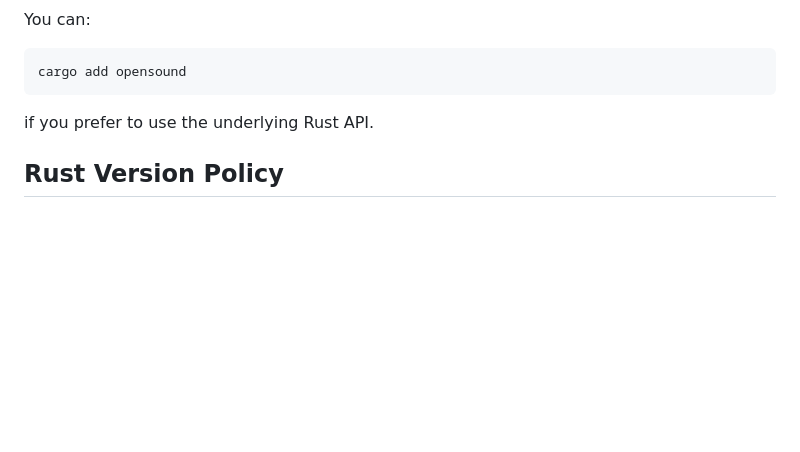
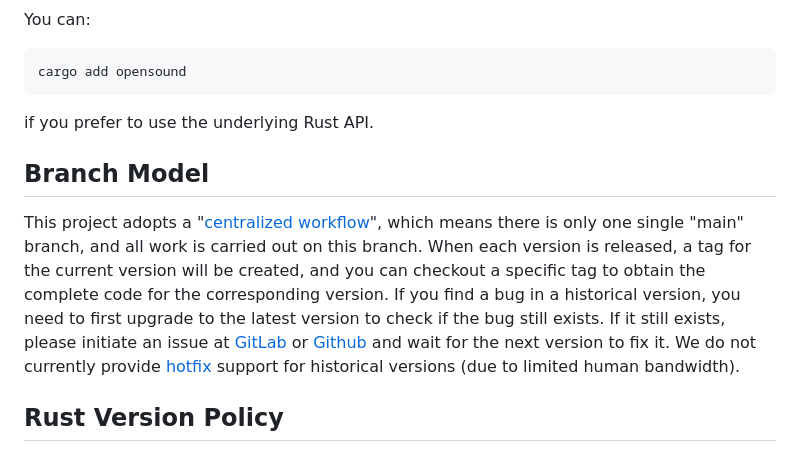
Before and after one commit to opensound-org/opensound, a Markdown page: README.md, the part around the change. Drawn GitHub-style; blank space fills up the shorter version.

Commit message:
README: add `Branch Model` section
README：添加 `分支模型` 章节

````diff
--- a/README.md
+++ b/README.md
@@ -56,6 +56,9 @@ cargo add opensound
 ```
 if you prefer to use the underlying Rust API.
 
+## Branch Model
+This project adopts a "[centralized workflow](https://git-scm.com/book/en/v2/Distributed-Git-Distributed-Workflows)", which means there is only one single "main" branch, and all work is carried out on this branch. When each version is released, a tag for the current version will be created, and you can checkout a specific tag to obtain the complete code for the corresponding version. If you find a bug in a historical version, you need to first upgrade to the latest version to check if the bug still exists. If it still exists, please initiate an issue at [GitLab](https://gitlab.com/opensound-org/opensound/-/issues) or [Github](https://github.com/opensound-org/opensound/issues) and wait for the next version to fix it. We do not currently provide [hotfix](https://en.wikipedia.org/wiki/Hotfix) support for historical versions (due to limited human bandwidth).
+
 ## Rust Version Policy
 As an official, we always use the latest stable version of Rust (currently 1.77.1) to build and test this project. However, any version of Rust that is higher than the [MSRV](https://doc.rust-lang.org/stable/cargo/reference/manifest.html#the-rust-version-field) specified in [Cargo.toml](Cargo.toml) (currently 1.64.0, as it is required for the `cargo-zigbuild`'s `universal2-apple-darwin` target) should be built normally, but the official does not guarantee the correctness of the behavior.
 
````
Also changed, not shown: README-CN.md (+3 -0 lines).
